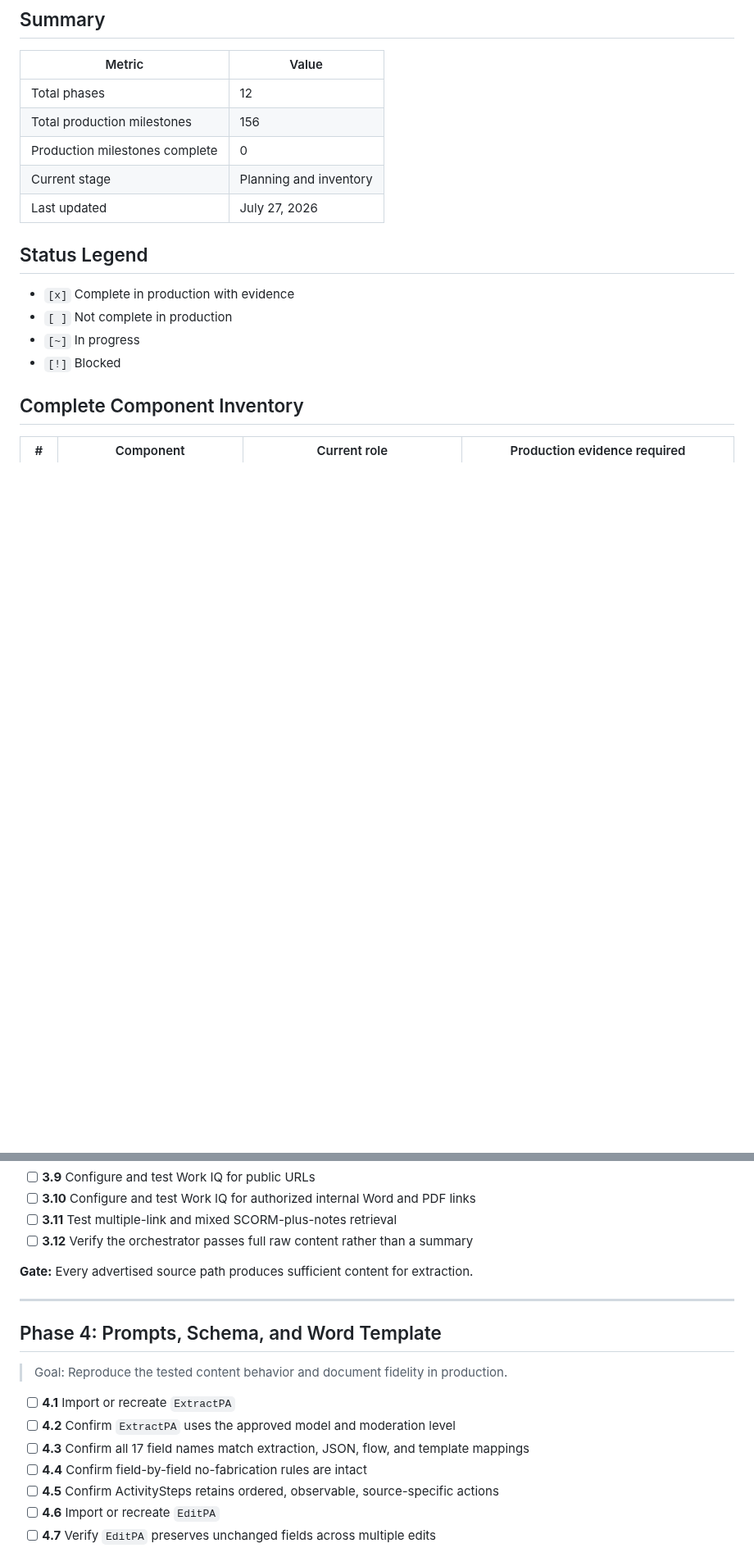
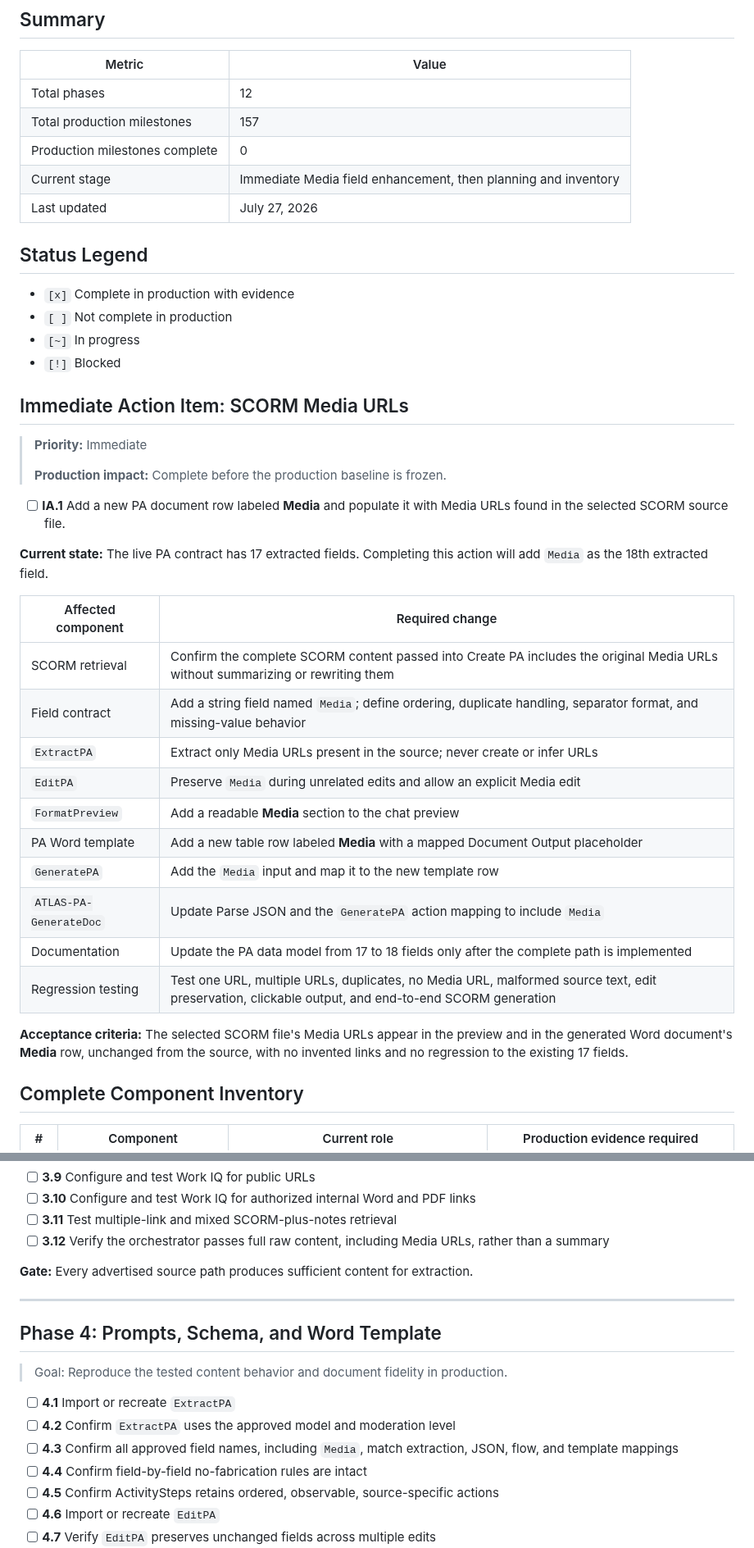
Before and after one commit to Hernanacostaa/atlas-pa-studio, a Markdown page: PRODUCTION_MIGRATION_MILESTONES.md, 2 parts joined by grey strips. Shown at 82% size. Rendered like a GitHub page; blank space fills up the shorter version.

```diff
--- a/PRODUCTION_MIGRATION_MILESTONES.md
+++ b/PRODUCTION_MIGRATION_MILESTONES.md
@@ -11,9 +11,9 @@ Development success does not automatically prove production readiness. A product
 | Metric | Value |
 |--------|-------|
 | Total phases | 12 |
-| Total production milestones | 156 |
+| Total production milestones | 157 |
 | Production milestones complete | 0 |
-| Current stage | Planning and inventory |
+| Current stage | Immediate Media field enhancement, then planning and inventory |
 | Last updated | July 27, 2026 |
 
 ## Status Legend
@@ -23,6 +23,31 @@ Development success does not automatically prove production readiness. A product
 - `[~]` In progress
 - `[!]` Blocked
 
+## Immediate Action Item: SCORM Media URLs
+
+> **Priority:** Immediate
+>
+> **Production impact:** Complete before the production baseline is frozen.
+
+- [ ] **IA.1** Add a new PA document row labeled **Media** and populate it with Media URLs found in the selected SCORM source file.
+
+**Current state:** The live PA contract has 17 extracted fields. Completing this action will add `Media` as the 18th extracted field.
+
+| Affected component | Required change |
+|--------------------|-----------------|
+| SCORM retrieval | Confirm the complete SCORM content passed into Create PA includes the original Media URLs without summarizing or rewriting them |
+| Field contract | Add a string field named `Media`; define ordering, duplicate handling, separator format, and missing-value behavior |
+| `ExtractPA` | Extract only Media URLs present in the source; never create or infer URLs |
+| `EditPA` | Preserve `Media` during unrelated edits and allow an explicit Media edit |
+| `FormatPreview` | Add a readable **Media** section to the chat preview |
+| PA Word template | Add a new table row labeled **Media** with a mapped Document Output placeholder |
+| `GeneratePA` | Add the `Media` input and map it to the new template row |
+| `ATLAS-PA-GenerateDoc` | Update Parse JSON and the `GeneratePA` action mapping to include `Media` |
+| Documentation | Update the PA data model from 17 to 18 fields only after the complete path is implemented |
+| Regression testing | Test one URL, multiple URLs, duplicates, no Media URL, malformed source text, edit preservation, clickable output, and end-to-end SCORM generation |
+
+**Acceptance criteria:** The selected SCORM file's Media URLs appear in the preview and in the generated Word document's **Media** row, unchanged from the source, with no invented links and no regression to the existing 17 fields.
+
 ## Complete Component Inventory
 
 | # | Component | Current role | Production evidence required |
@@ -134,7 +160,7 @@ Development success does not automatically prove production readiness. A product
 - [ ] **3.9** Configure and test Work IQ for public URLs
 - [ ] **3.10** Configure and test Work IQ for authorized internal Word and PDF links
 - [ ] **3.11** Test multiple-link and mixed SCORM-plus-notes retrieval
-- [ ] **3.12** Verify the orchestrator passes full raw content rather than a summary
+- [ ] **3.12** Verify the orchestrator passes full raw content, including Media URLs, rather than a summary
 
 **Gate:** Every advertised source path produces sufficient content for extraction.
 
@@ -146,7 +172,7 @@ Development success does not automatically prove production readiness. A product
 
 - [ ] **4.1** Import or recreate `ExtractPA`
 - [ ] **4.2** Confirm `ExtractPA` uses the approved model and moderation level
-- [ ] **4.3** Confirm all 17 field names match extraction, JSON, flow, and template mappings
+- [ ] **4.3** Confirm all approved field names, including `Media`, match extraction, JSON, flow, and template mappings
 - [ ] **4.4** Confirm field-by-field no-fabrication rules are intact
 - [ ] **4.5** Confirm ActivitySteps retains ordered, observable, source-specific actions
 - [ ] **4.6** Import or recreate `EditPA`
```
Also changed, not shown: other parts of PRODUCTION_MIGRATION_MILESTONES.md (+10 -9 lines), .github/copilot-instructions.md (+7 -0 lines), MILESTONES.md (+6 -0 lines).
